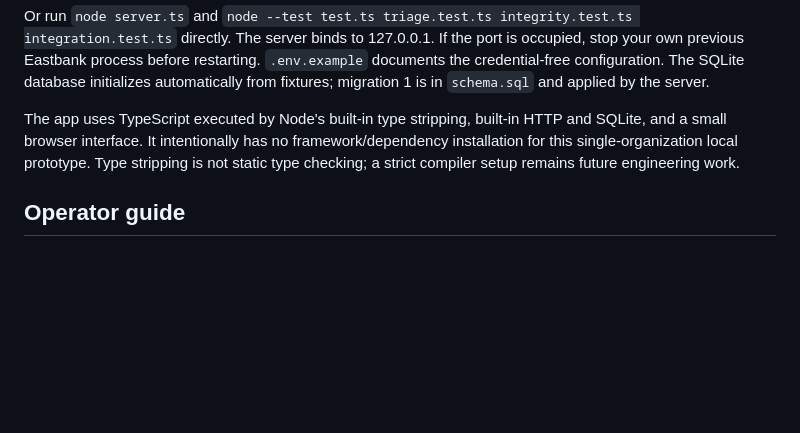
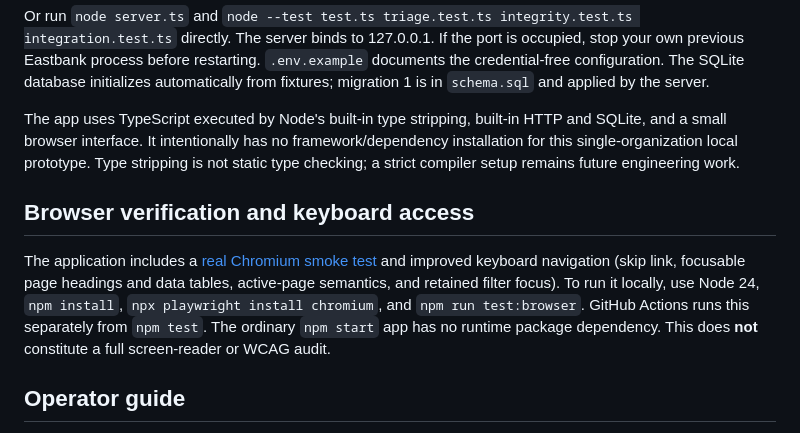
Before and after one commit to trukwava/eastbank-payroll-readiness, a Markdown page: README.md, the part around the change. GitHub-like rendering; blank space fills up the shorter version.

Commit message:
Add browser testing and keyboard accessibility instructions

```diff
--- a/README.md
+++ b/README.md
@@ -15,6 +15,10 @@ npm test
 Or run `node server.ts` and `node --test test.ts triage.test.ts integrity.test.ts integration.test.ts` directly. The server binds to 127.0.0.1. If the port is occupied, stop your own previous Eastbank process before restarting. `.env.example` documents the credential-free configuration. The SQLite database initializes automatically from fixtures; migration 1 is in `schema.sql` and applied by the server.
 
 The app uses TypeScript executed by Node's built-in type stripping, built-in HTTP and SQLite, and a small browser interface. It intentionally has no framework/dependency installation for this single-organization local prototype. Type stripping is not static type checking; a strict compiler setup remains future engineering work.
+
+## Browser verification and keyboard access
+
+The application includes a [real Chromium smoke test](docs/BROWSER_VERIFICATION.md) and improved keyboard navigation (skip link, focusable page headings and data tables, active-page semantics, and retained filter focus). To run it locally, use Node 24, `npm install`, `npx playwright install chromium`, and `npm run test:browser`. GitHub Actions runs this separately from `npm test`. The ordinary `npm start` app has no runtime package dependency. This does **not** constitute a full screen-reader or WCAG audit.
 
 ## Operator guide
 
```
